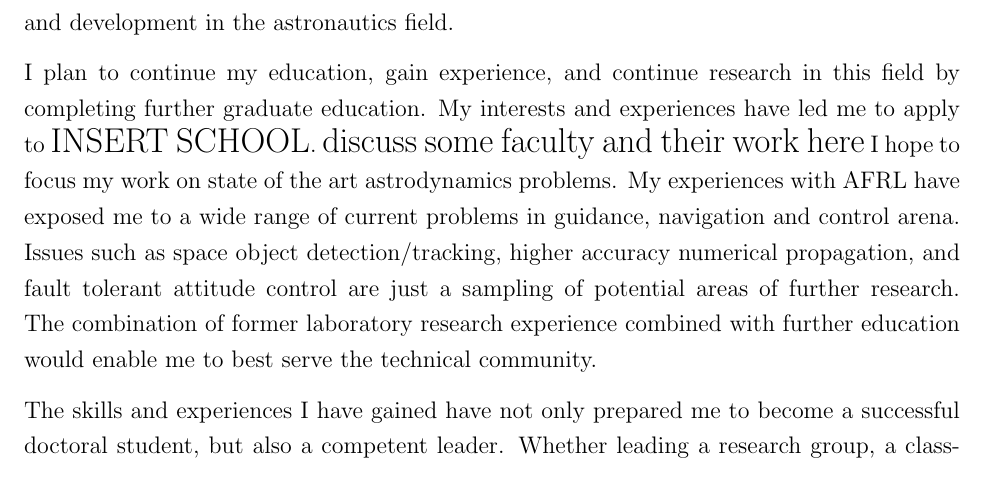
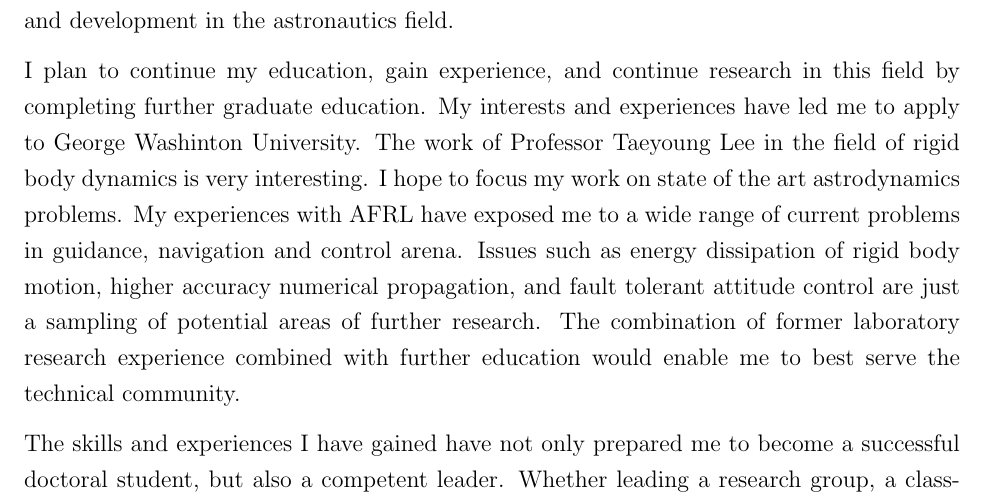
Before and after one commit to skulumani/purpose_statement, a LaTeX document (purpose_statement.tex): part of page 2 of 3, cut so that both start at the same text. Compiled offline with pdfLaTeX.

Commit message:
Final george washington sop

```diff
--- a/purpose_statement.tex
+++ b/purpose_statement.tex
@@ -86,11 +86,11 @@ This experience will only serve to aid my future endeavors as I continue to purs
 % Future plans
 %%%%%%%%%%%%%%%%%%%%%%%%%%%%%%%%%%%%%%%%%%%%
 I plan to continue my education, gain experience, and continue research in this field by completing further graduate education.
-My interests and experiences have led me to apply to {\Large INSERT SCHOOL}.
-{\Large discuss some faculty and their work here}
+My interests and experiences have led me to apply to George Washinton University.
+The work of Professor Taeyoung Lee in the field of rigid body dynamics is very interesting.
 I hope to focus my work on state of the art astrodynamics problems.
 My experiences with AFRL have exposed me to a wide range of current problems in guidance, navigation and control arena.
-Issues such as space object detection/tracking, higher accuracy numerical propagation, and fault tolerant attitude control are just a sampling of potential areas of further research.
+Issues such as energy dissipation of rigid body motion, higher accuracy numerical propagation, and fault tolerant attitude control are just a sampling of potential areas of further research.
 The combination of former laboratory research experience combined with further education would enable me to best serve the technical community.
 
 %%%%%%%%%%%%%%%%%%%%%%%%%%%%%%%%%%%%%%%%%%%%%%%%
```
Also changed, not shown: purpose_statement.pdf.
